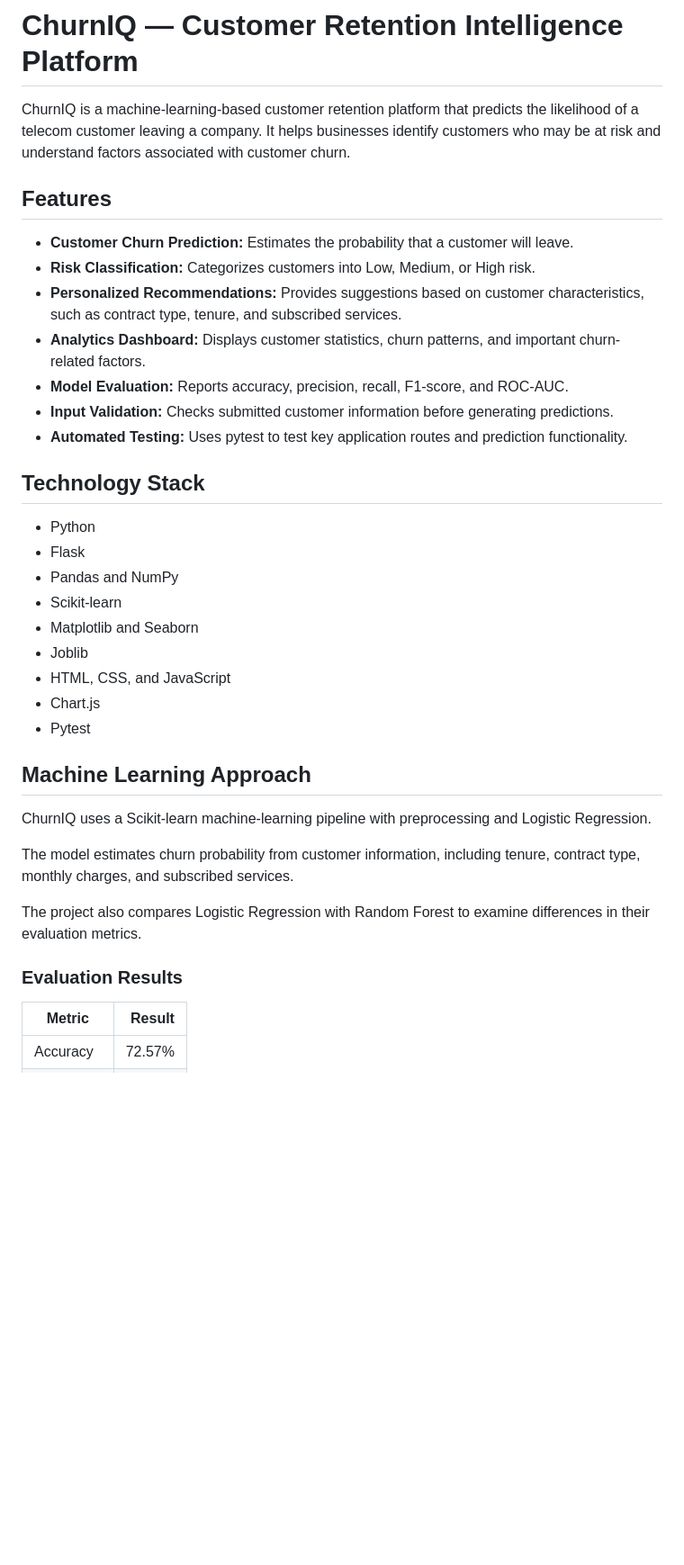
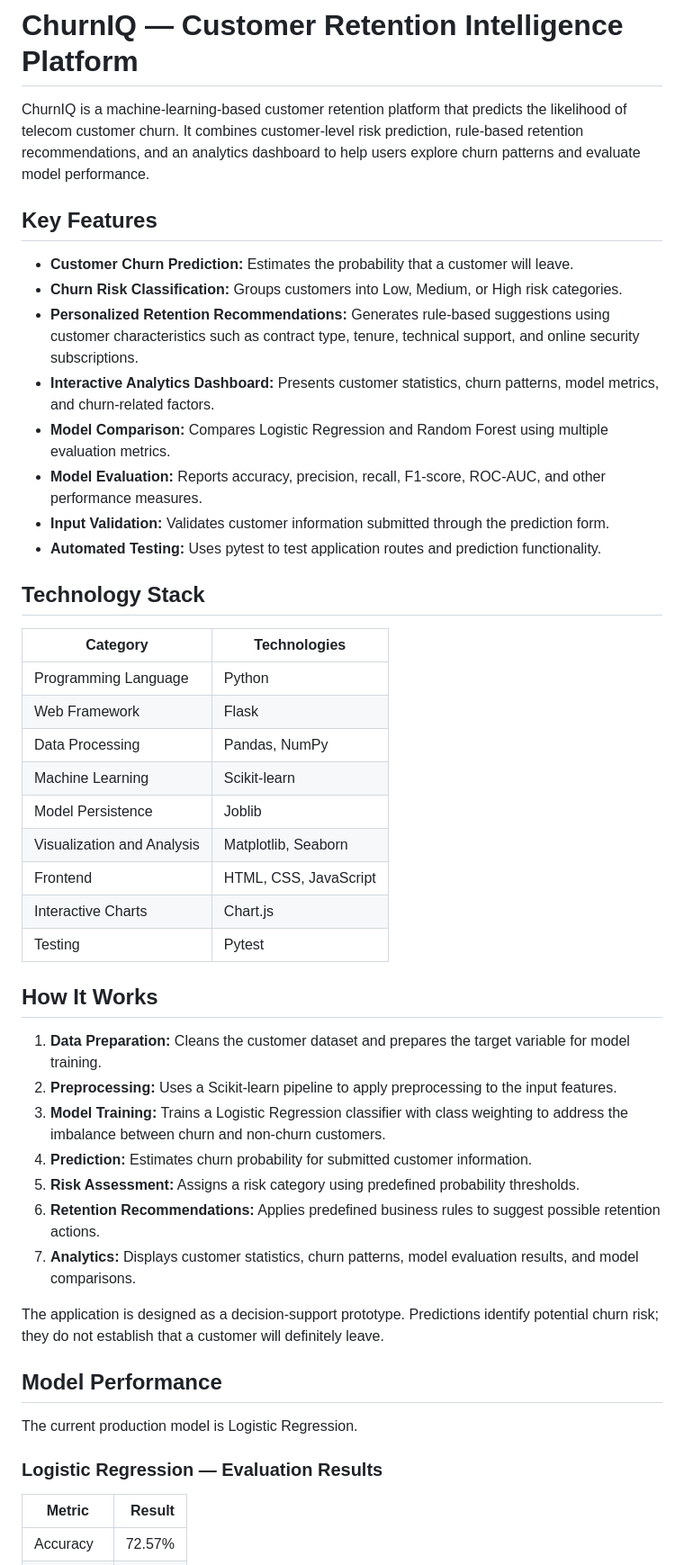
Before and after one commit to vanshikabhardwaj20/ChurnIQ, a Markdown page: README.md, the part around one of its changes. Shown at 90% size. Drawn GitHub-style; blank space fills up the shorter version.

Commit message:
Improve project README documentation

```diff
--- a/README.md
+++ b/README.md
@@ -1,38 +1,49 @@
 # ChurnIQ — Customer Retention Intelligence Platform
 
-ChurnIQ is a machine-learning-based customer retention platform that predicts the likelihood of a telecom customer leaving a company. It helps businesses identify customers who may be at risk and understand factors associated with customer churn.
+ChurnIQ is a machine-learning-based customer retention platform that predicts the likelihood of telecom customer churn. It combines customer-level risk prediction, rule-based retention recommendations, and an analytics dashboard to help users explore churn patterns and evaluate model performance.
 
-## Features
+## Key Features
 
 - **Customer Churn Prediction:** Estimates the probability that a customer will leave.
-- **Risk Classification:** Categorizes customers into Low, Medium, or High risk.
-- **Personalized Recommendations:** Provides suggestions based on customer characteristics, such as contract type, tenure, and subscribed services.
-- **Analytics Dashboard:** Displays customer statistics, churn patterns, and important churn-related factors.
-- **Model Evaluation:** Reports accuracy, precision, recall, F1-score, and ROC-AUC.
-- **Input Validation:** Checks submitted customer information before generating predictions.
-- **Automated Testing:** Uses pytest to test key application routes and prediction functionality.
+- **Churn Risk Classification:** Groups customers into Low, Medium, or High risk categories.
+- **Personalized Retention Recommendations:** Generates rule-based suggestions using customer characteristics such as contract type, tenure, technical support, and online security subscriptions.
+- **Interactive Analytics Dashboard:** Presents customer statistics, churn patterns, model metrics, and churn-related factors.
+- **Model Comparison:** Compares Logistic Regression and Random Forest using multiple evaluation metrics.
+- **Model Evaluation:** Reports accuracy, precision, recall, F1-score, ROC-AUC, and other performance measures.
+- **Input Validation:** Validates customer information submitted through the prediction form.
+- **Automated Testing:** Uses pytest to test application routes and prediction functionality.
 
 ## Technology Stack
 
-- Python
-- Flask
-- Pandas and NumPy
-- Scikit-learn
-- Matplotlib and Seaborn
-- Joblib
-- HTML, CSS, and JavaScript
-- Chart.js
-- Pytest
+| Category | Technologies |
+|---|---|
+| Programming Language | Python |
+| Web Framework | Flask |
+| Data Processing | Pandas, NumPy |
+| Machine Learning | Scikit-learn |
+| Model Persistence | Joblib |
+| Visualization and Analysis | Matplotlib, Seaborn |
+| Frontend | HTML, CSS, JavaScript |
+| Interactive Charts | Chart.js |
+| Testing | Pytest |
 
-## Machine Learning Approach
+## How It Works
 
-ChurnIQ uses a Scikit-learn machine-learning pipeline with preprocessing and Logistic Regression.
+1. **Data Preparation:** Cleans the customer dataset and prepares the target variable for model training.
+2. **Preprocessing:** Uses a Scikit-learn pipeline to apply preprocessing to the input features.
+3. **Model Training:** Trains a Logistic Regression classifier with class weighting to address the imbalance between churn and non-churn customers.
+4. **Prediction:** Estimates churn probability for submitted customer information.
+5. **Risk Assessment:** Assigns a risk category using predefined probability thresholds.
+6. **Retention Recommendations:** Applies predefined business rules to suggest possible retention actions.
+7. **Analytics:** Displays customer statistics, churn patterns, model evaluation results, and model comparisons.
 
-The model estimates churn probability from customer information, including tenure, contract type, monthly charges, and subscribed services.
+The application is designed as a decision-support prototype. Predictions identify potential churn risk; they do not establish that a customer will definitely leave.
 
-The project also compares Logistic Regression with Random Forest to examine differences in their evaluation metrics.
+## Model Performance
 
-### Evaluation Results
+The current production model is Logistic Regression.
+
+### Logistic Regression — Evaluation Results
 
 | Metric | Result |
 |---|---:|
```
Also changed, not shown: other parts of README.md (+67 -31 lines).
